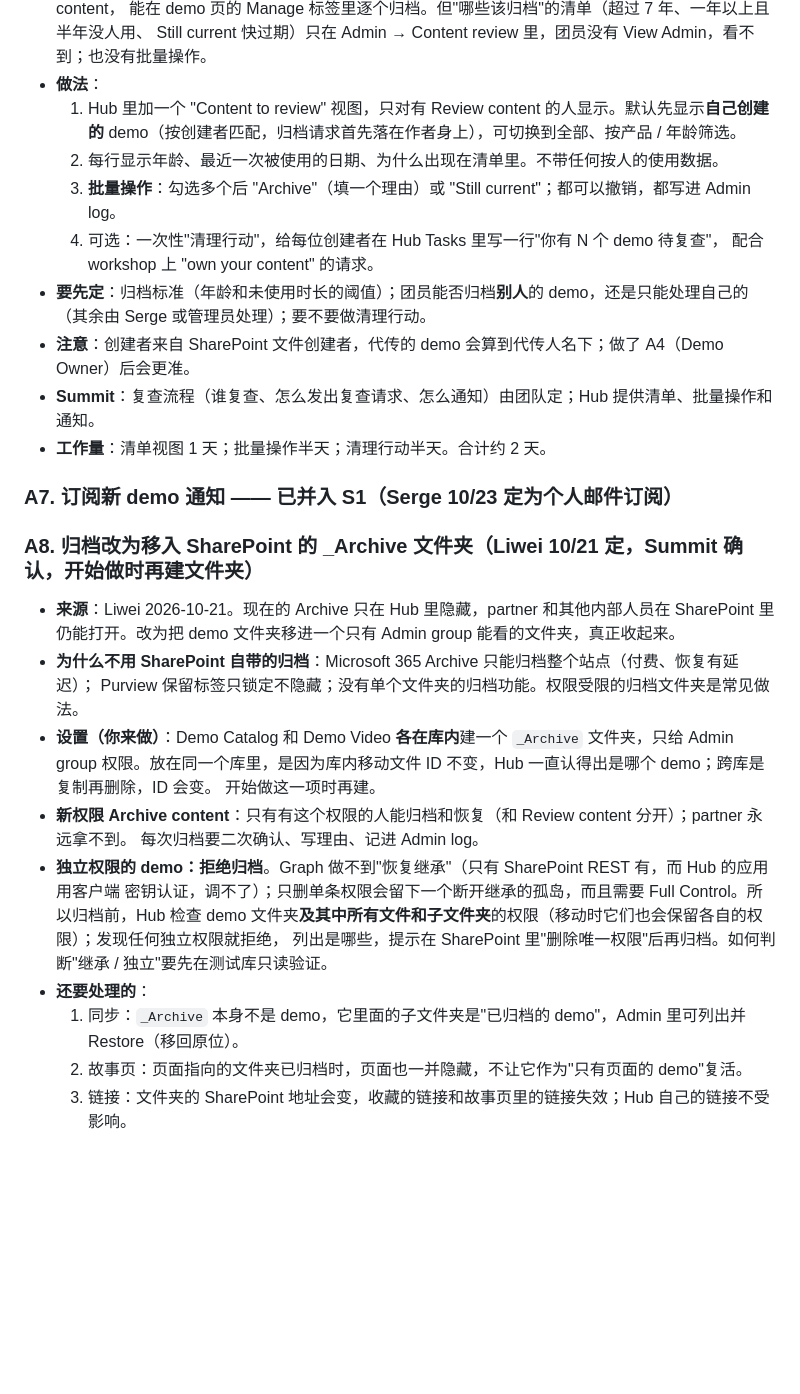
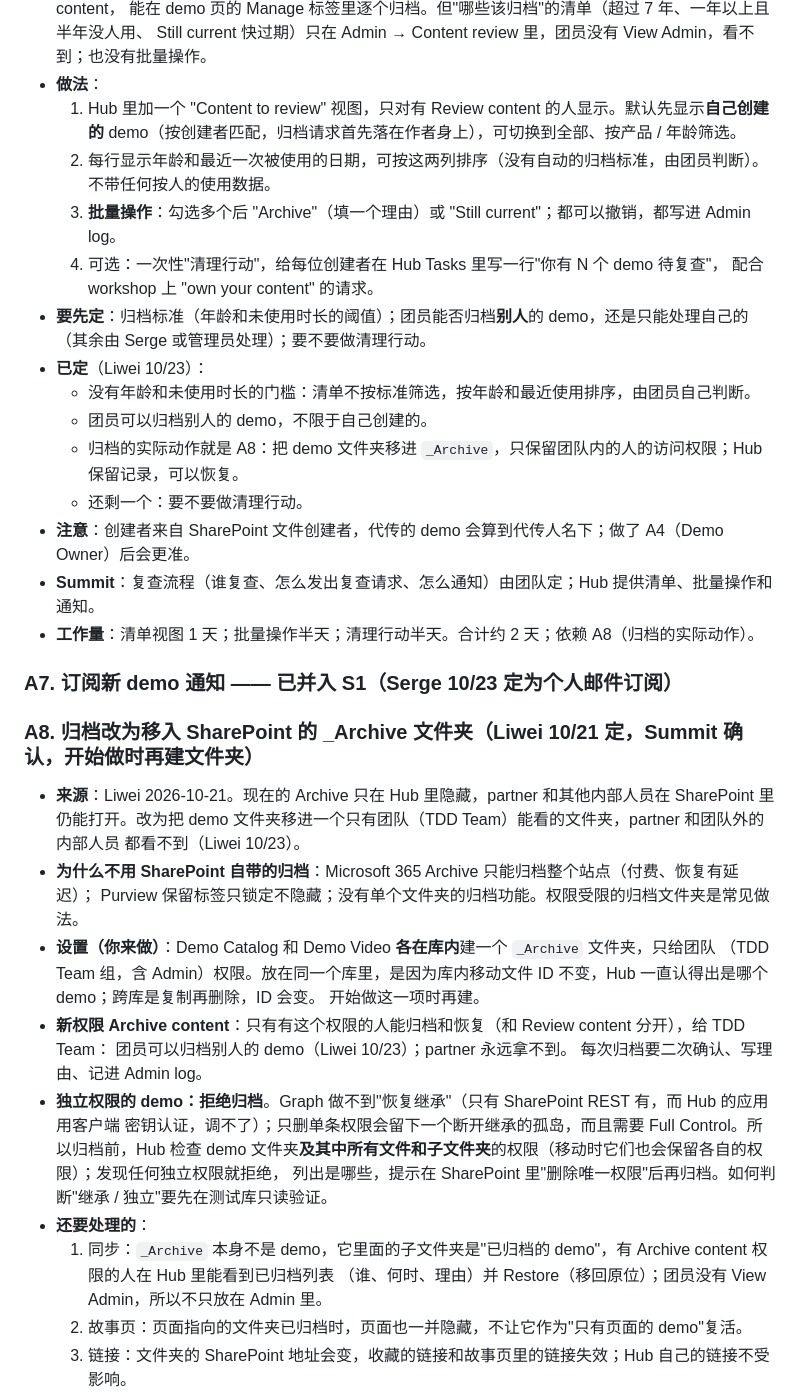
Before and after one commit to SebBergner/Technical-Marketing-Hub, a Markdown page: docs/BACKLOG.md, the part around the change. Drawn GitHub-style; blank space fills up the shorter version.

Commit message:
Backlog: A6 decided (no thresholds, members may archive any demo) and A8's _Archive is the team's
Co-Authored-By: Claude Opus 5.5 <noreply@anthropic.com>

```diff
--- a/docs/BACKLOG.md
+++ b/docs/BACKLOG.md
@@ -205,34 +205,42 @@ Serge、Elio、Seb、Liwei。下周开始开发前的最后一次会议，原 TM
 - **做法**：
   1. Hub 里加一个 "Content to review" 视图，只对有 Review content 的人显示。默认先显示**自己创建的**
      demo（按创建者匹配，归档请求首先落在作者身上），可切换到全部、按产品 / 年龄筛选。
-  2. 每行显示年龄、最近一次被使用的日期、为什么出现在清单里。不带任何按人的使用数据。
+  2. 每行显示年龄和最近一次被使用的日期，可按这两列排序（没有自动的归档标准，由团员判断）。不带任何按人的使用数据。
   3. **批量操作**：勾选多个后 "Archive"（填一个理由）或 "Still current"；都可以撤销，都写进 Admin log。
   4. 可选：一次性"清理行动"，给每位创建者在 Hub Tasks 里写一行"你有 N 个 demo 待复查"，
      配合 workshop 上 "own your content" 的请求。
 - **要先定**：归档标准（年龄和未使用时长的阈值）；团员能否归档**别人**的 demo，还是只能处理自己的
   （其余由 Serge 或管理员处理）；要不要做清理行动。
+- **已定**（Liwei 10/23）：
+  - 没有年龄和未使用时长的门槛：清单不按标准筛选，按年龄和最近使用排序，由团员自己判断。
+  - 团员可以归档别人的 demo，不限于自己创建的。
+  - 归档的实际动作就是 A8：把 demo 文件夹移进 `_Archive`，只保留团队内的人的访问权限；Hub 保留记录，可以恢复。
+  - 还剩一个：要不要做清理行动。
 - **注意**：创建者来自 SharePoint 文件创建者，代传的 demo 会算到代传人名下；做了 A4（Demo Owner）后会更准。
 - **Summit**：复查流程（谁复查、怎么发出复查请求、怎么通知）由团队定；Hub 提供清单、批量操作和通知。
-- **工作量**：清单视图 1 天；批量操作半天；清理行动半天。合计约 2 天。
+- **工作量**：清单视图 1 天；批量操作半天；清理行动半天。合计约 2 天；依赖 A8（归档的实际动作）。
 
 ### A7. 订阅新 demo 通知 —— 已并入 S1（Serge 10/23 定为个人邮件订阅）
 
 ### A8. 归档改为移入 SharePoint 的 _Archive 文件夹（Liwei 10/21 定，Summit 确认，开始做时再建文件夹）
 - **来源**：Liwei 2026-10-21。现在的 Archive 只在 Hub 里隐藏，partner 和其他内部人员在 SharePoint 里
-  仍能打开。改为把 demo 文件夹移进一个只有 Admin group 能看的文件夹，真正收起来。
+  仍能打开。改为把 demo 文件夹移进一个只有团队（TDD Team）能看的文件夹，partner 和团队外的内部人员
+  都看不到（Liwei 10/23）。
 - **为什么不用 SharePoint 自带的归档**：Microsoft 365 Archive 只能归档整个站点（付费、恢复有延迟）；
   Purview 保留标签只锁定不隐藏；没有单个文件夹的归档功能。权限受限的归档文件夹是常见做法。
-- **设置（你来做）**：Demo Catalog 和 Demo Video **各在库内**建一个 `_Archive` 文件夹，只给 Admin group
-  权限。放在同一个库里，是因为库内移动文件 ID 不变，Hub 一直认得出是哪个 demo；跨库是复制再删除，ID 会变。
+- **设置（你来做）**：Demo Catalog 和 Demo Video **各在库内**建一个 `_Archive` 文件夹，只给团队
+  （TDD Team 组，含 Admin）权限。放在同一个库里，是因为库内移动文件 ID 不变，Hub 一直认得出是哪个 demo；跨库是复制再删除，ID 会变。
   开始做这一项时再建。
-- **新权限 Archive content**：只有有这个权限的人能归档和恢复（和 Review content 分开）；partner 永远拿不到。
+- **新权限 Archive content**：只有有这个权限的人能归档和恢复（和 Review content 分开），给 TDD Team：
+  团员可以归档别人的 demo（Liwei 10/23）；partner 永远拿不到。
   每次归档要二次确认、写理由、记进 Admin log。
 - **独立权限的 demo：拒绝归档**。Graph 做不到"恢复继承"（只有 SharePoint REST 有，而 Hub 的应用用客户端
   密钥认证，调不了）；只删单条权限会留下一个断开继承的孤岛，而且需要 Full Control。所以归档前，Hub 检查
   demo 文件夹**及其中所有文件和子文件夹**的权限（移动时它们也会保留各自的权限）；发现任何独立权限就拒绝，
   列出是哪些，提示在 SharePoint 里"删除唯一权限"后再归档。如何判断"继承 / 独立"要先在测试库只读验证。
 - **还要处理的**：
-  1. 同步：`_Archive` 本身不是 demo，它里面的子文件夹是"已归档的 demo"，Admin 里可列出并 Restore（移回原位）。
+  1. 同步：`_Archive` 本身不是 demo，它里面的子文件夹是"已归档的 demo"，有 Archive content 权限的人在 Hub 里能看到已归档列表
+     （谁、何时、理由）并 Restore（移回原位）；团员没有 View Admin，所以不只放在 Admin 里。
   2. 故事页：页面指向的文件夹已归档时，页面也一并隐藏，不让它作为"只有页面的 demo"复活。
   3. 链接：文件夹的 SharePoint 地址会变，收藏的链接和故事页里的链接失效；Hub 自己的链接不受影响。
   4. 先确认 Hub 的应用身份能访问受限的 `_Archive`（理论上应用权限是站点级的）；写入测试先在测试库做。
```
